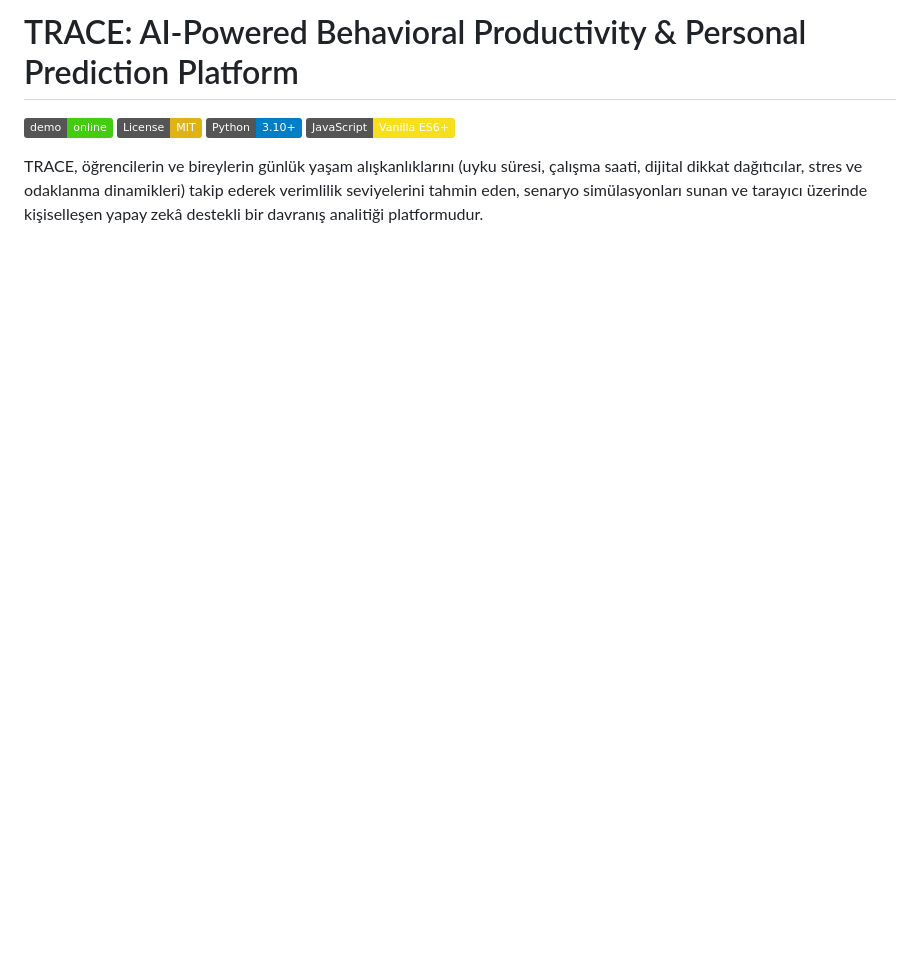
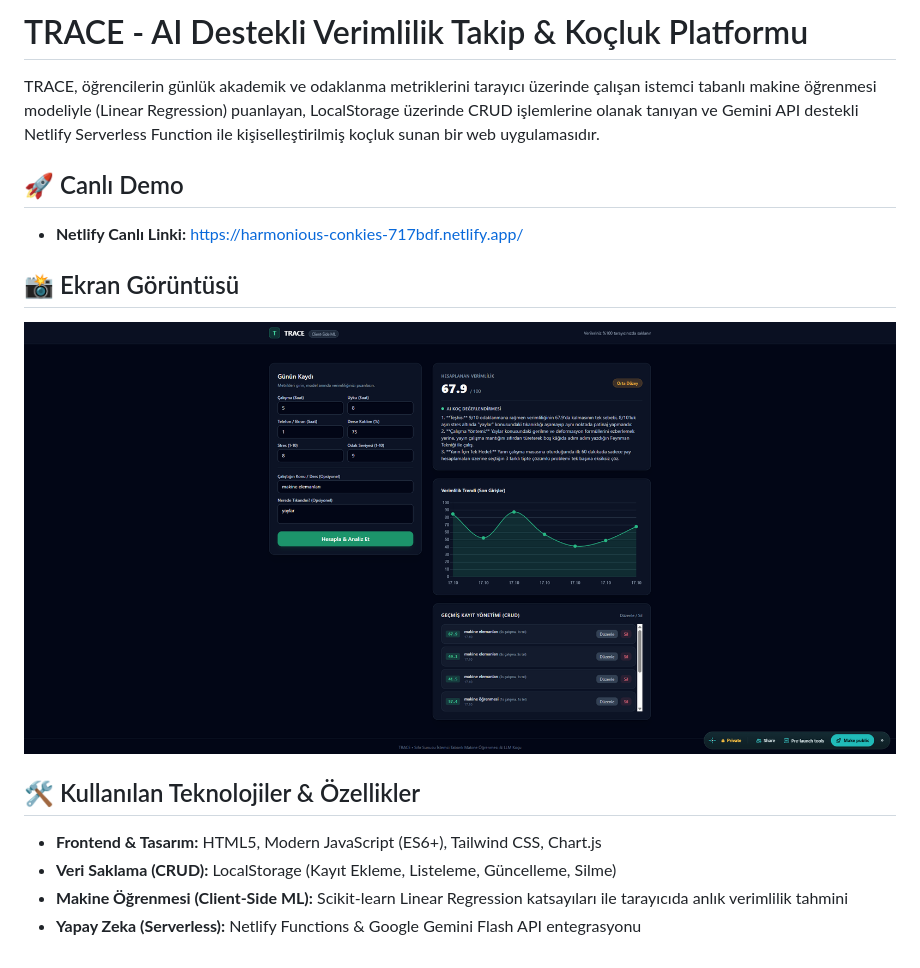
Before and after one commit to bariscansaral/trace-ai-productivity, a Markdown page: ReadMe.md, the part around the change. Drawn GitHub-style; pictures changed too: screenshot.png (added); badges without logos; blank space fills up the shorter version.

```diff
--- a/ReadMe.md
+++ b/ReadMe.md
@@ -1,8 +1,15 @@
-# TRACE: AI-Powered Behavioral Productivity & Personal Prediction Platform
+# TRACE - AI Destekli Verimlilik Takip & Koçluk Platformu
 
-[![Live Demo](https://img.shields.io/badge/demo-online-brightgreen.svg)](https://trace-ai.netlify.app)
-[![License: MIT](https://img.shields.io/badge/License-MIT-yellow.svg)](https://opensource.org/licenses/MIT)
-[![Python](https://img.shields.io/badge/Python-3.10%2B-blue.svg)](https://www.python.org/)
-[![JavaScript](https://img.shields.io/badge/JavaScript-Vanilla%20ES6%2B-F7DF1E.svg)](https://developer.mozilla.org/)
+TRACE, öğrencilerin günlük akademik ve odaklanma metriklerini tarayıcı üzerinde çalışan istemci tabanlı makine öğrenmesi modeliyle (Linear Regression) puanlayan, LocalStorage üzerinde CRUD işlemlerine olanak tanıyan ve Gemini API destekli Netlify Serverless Function ile kişiselleştirilmiş koçluk sunan bir web uygulamasıdır.
 
-TRACE, öğrencilerin ve bireylerin günlük yaşam alışkanlıklarını (uyku süresi, çalışma saati, dijital dikkat dağıtıcılar, stres ve odaklanma dinamikleri) takip ederek verimlilik seviyelerini tahmin eden, senaryo simülasyonları sunan ve tarayıcı üzerinde kişiselleşen yapay zekâ destekli bir davranış analitiği platformudur.
+## 🚀 Canlı Demo
+- **Netlify Canlı Linki:** https://harmonious-conkies-717bdf.netlify.app/
+
+## 📸 Ekran Görüntüsü
+![TRACE Ekran Görüntüsü](screenshot.png)
+
+## 🛠 Kullanılan Teknolojiler & Özellikler
+- **Frontend & Tasarım:** HTML5, Modern JavaScript (ES6+), Tailwind CSS, Chart.js
+- **Veri Saklama (CRUD):** LocalStorage (Kayıt Ekleme, Listeleme, Güncelleme, Silme)
+- **Makine Öğrenmesi (Client-Side ML):** Scikit-learn Linear Regression katsayıları ile tarayıcıda anlık verimlilik tahmini
+- **Yapay Zeka (Serverless):** Netlify Functions & Google Gemini Flash API entegrasyonu
```
Also changed, not shown: 1 other file.
